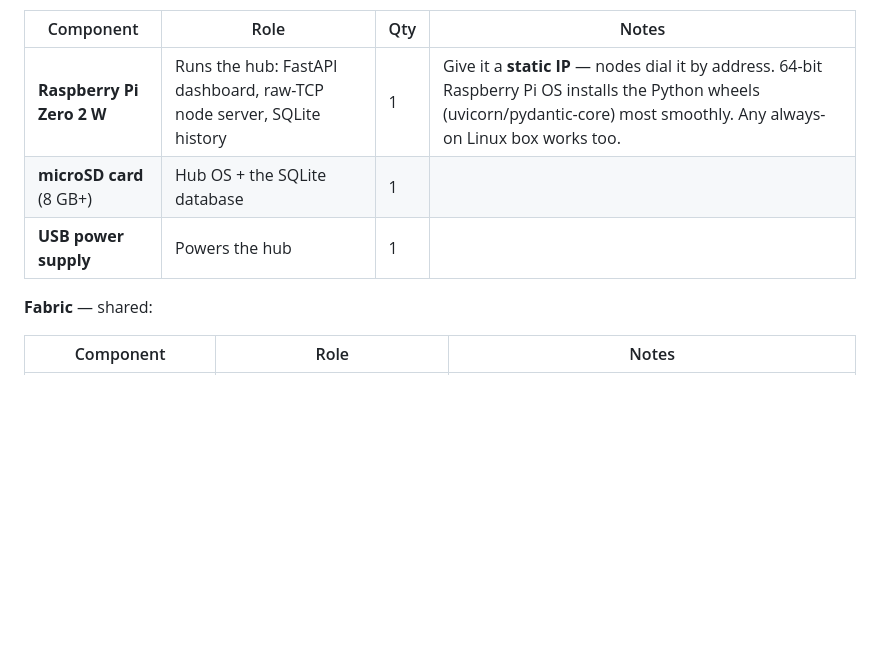
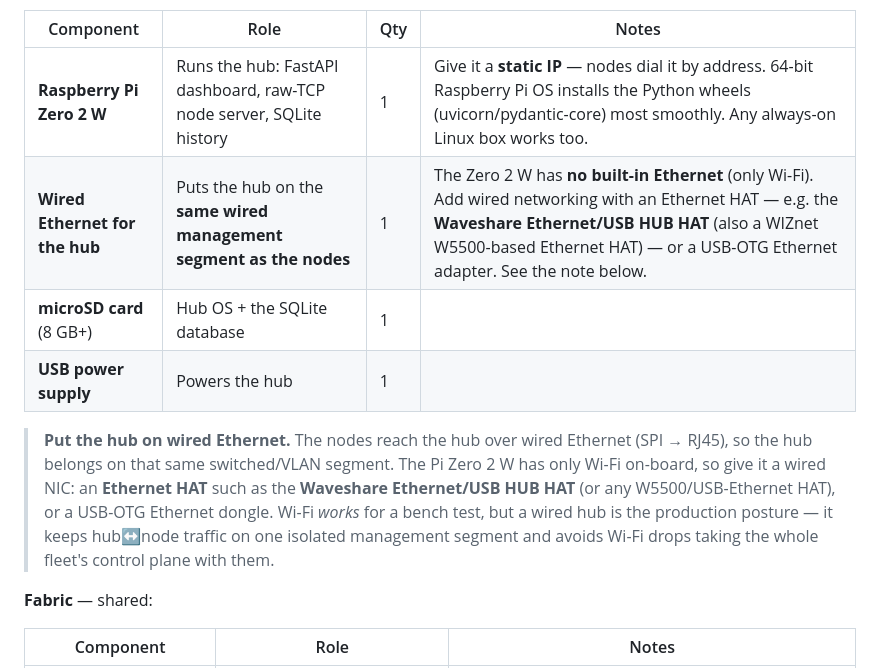
Before and after one commit to morpheuslord/PICOTTY, a Markdown page: docs/hardware.md, the part around the change. Drawn GitHub-style; blank space fills up the shorter version.

Commit message:
docs(hardware): hub needs wired Ethernet (Zero 2 W has none) — e.g. Waveshare Ethernet HAT

```diff
--- a/docs/hardware.md
+++ b/docs/hardware.md
@@ -84,8 +84,17 @@ graph TD
 | Component | Role | Qty | Notes |
 |---|---|---|---|
 | **Raspberry Pi Zero 2 W** | Runs the hub: FastAPI dashboard, raw-TCP node server, SQLite history | 1 | Give it a **static IP** — nodes dial it by address. 64-bit Raspberry Pi OS installs the Python wheels (uvicorn/pydantic-core) most smoothly. Any always-on Linux box works too. |
+| **Wired Ethernet for the hub** | Puts the hub on the **same wired management segment as the nodes** | 1 | The Zero 2 W has **no built-in Ethernet** (only Wi-Fi). Add wired networking with an Ethernet HAT — e.g. the **Waveshare Ethernet/USB HUB HAT** (also a WIZnet W5500-based Ethernet HAT) — or a USB-OTG Ethernet adapter. See the note below. |
 | **microSD card** (8 GB+) | Hub OS + the SQLite database | 1 | |
 | **USB power supply** | Powers the hub | 1 | |
+
+> **Put the hub on wired Ethernet.** The nodes reach the hub over wired Ethernet
+> (SPI → RJ45), so the hub belongs on that same switched/VLAN segment. The Pi Zero
+> 2 W has only Wi-Fi on-board, so give it a wired NIC: an **Ethernet HAT** such as
+> the **Waveshare Ethernet/USB HUB HAT** (or any W5500/USB-Ethernet HAT), or a
+> USB-OTG Ethernet dongle. Wi-Fi *works* for a bench test, but a wired hub is the
+> production posture — it keeps hub↔node traffic on one isolated management
+> segment and avoids Wi-Fi drops taking the whole fleet's control plane with them.
 
 **Fabric** — shared:
 
```
